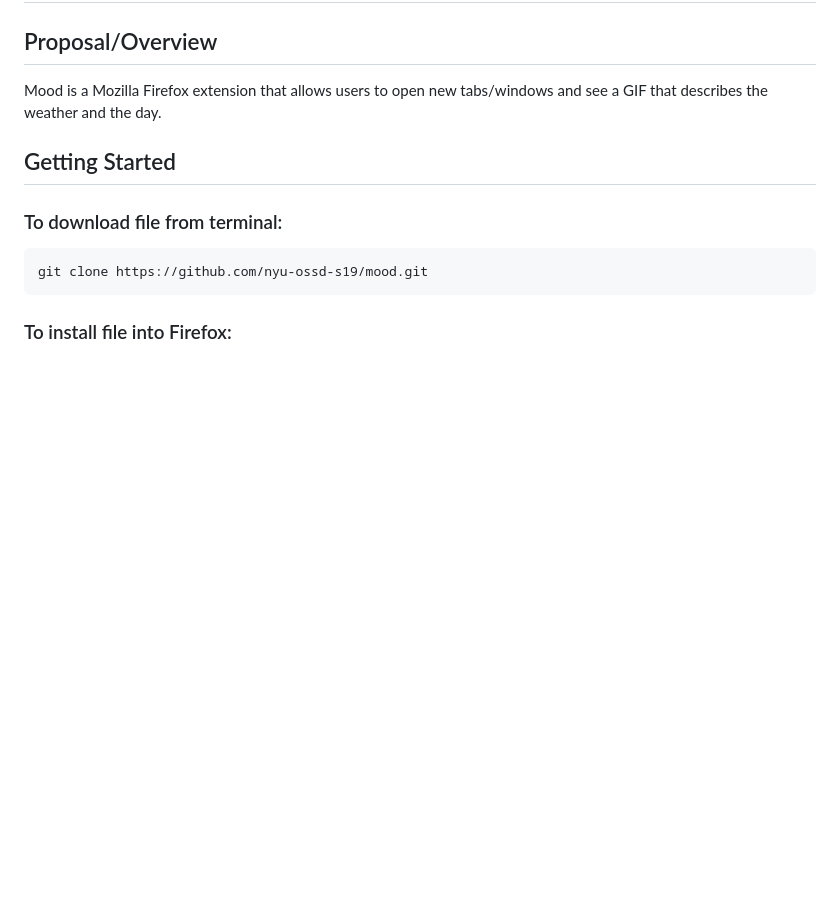
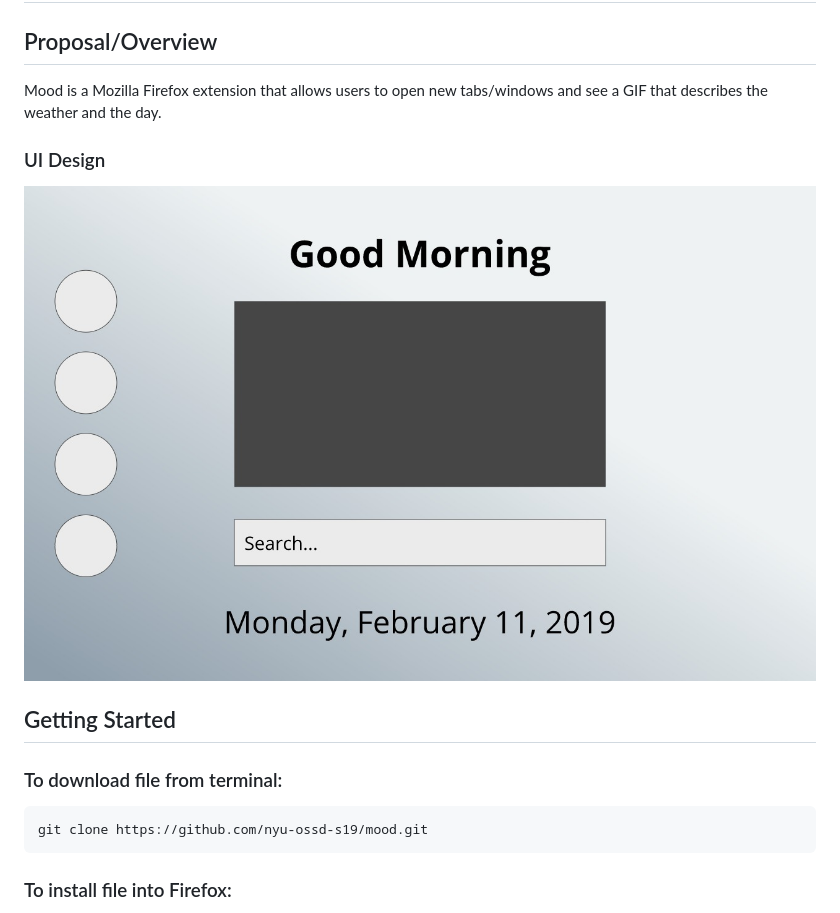
Before and after one commit to nyu-ossd-s19/mood, a Markdown page: README.md, the part around the change. Drawn GitHub-style; pictures changed too: docs/ui.jpeg (added); blank space fills up the shorter version.

Commit message:
include ui design in the readme

```diff
--- a/README.md
+++ b/README.md
@@ -2,6 +2,9 @@
 
 ## Proposal/Overview
 Mood is a Mozilla Firefox extension that allows users to open new tabs/windows and see a GIF that describes the weather and the day.
+
+### UI Design
+![UI Design](docs/ui.jpeg)
 
 ## Getting Started
 
```
